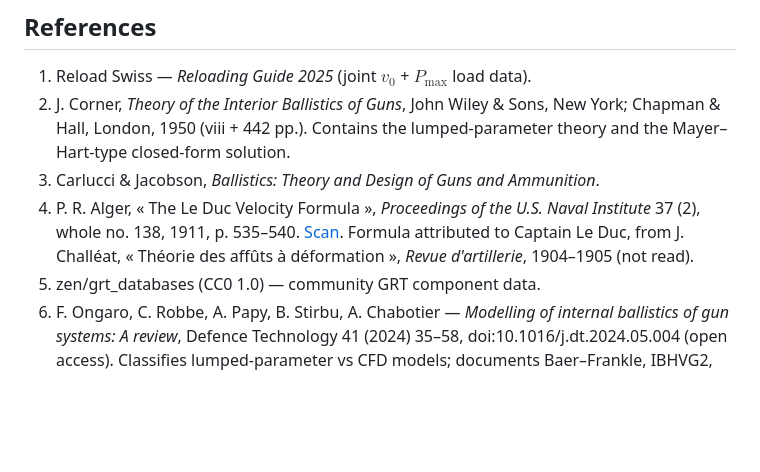
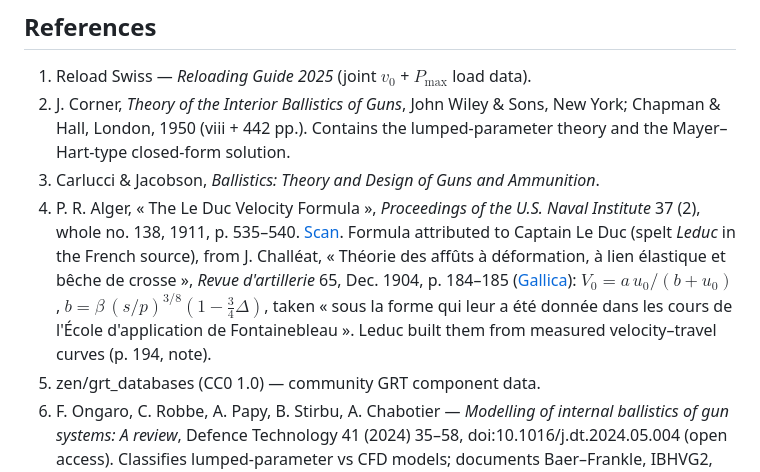
Before and after one commit to fbastin/tireur_reloaded, a Markdown page: docs/MODEL.md, the part around the change. GitHub-like rendering; blank space fills up the shorter version.

```diff
--- a/docs/MODEL.md
+++ b/docs/MODEL.md
@@ -748,7 +748,7 @@ anchors** — notably onto **SAAMI-brand** (Accurate/Ramshot) anchors, where it
    Chapman & Hall, London, 1950 (viii + 442 pp.). Contains the lumped-parameter theory
    and the Mayer–Hart-type closed-form solution.
 3. Carlucci & Jacobson, *Ballistics: Theory and Design of Guns and Ammunition*.
-4. P. R. Alger, « The Le Duc Velocity Formula », *Proceedings of the U.S. Naval Institute* 37 (2), whole no. 138, 1911, p. 535–540. [Scan](https://www.tireur.org/articles/Alger1911_Le_Duc_velocity_formula.pdf). Formula attributed to Captain Le Duc, from J. Challéat, « Théorie des affûts à déformation », *Revue d'artillerie*, 1904–1905 (not read).
+4. P. R. Alger, « The Le Duc Velocity Formula », *Proceedings of the U.S. Naval Institute* 37 (2), whole no. 138, 1911, p. 535–540. [Scan](https://www.tireur.org/articles/Alger1911_Le_Duc_velocity_formula.pdf). Formula attributed to Captain Le Duc (spelt *Leduc* in the French source), from J. Challéat, « Théorie des affûts à déformation, à lien élastique et bêche de crosse », *Revue d'artillerie* 65, Dec. 1904, p. 184–185 ([Gallica](https://gallica.bnf.fr/ark:/12148/bpt6k64398706/f190.item)): $V_0 = a\,u_0/(b+u_0)$, $b = \beta\,(s/p)^{3/8}(1-\tfrac34\Delta)$, taken « sous la forme qui leur a été donnée dans les cours de l'École d'application de Fontainebleau ». Leduc built them from measured velocity–travel curves (p. 194, note).
 5. zen/grt_databases (CC0 1.0) — community GRT component data.
 6. F. Ongaro, C. Robbe, A. Papy, B. Stirbu, A. Chabotier — *Modelling of internal
    ballistics of gun systems: A review*, Defence Technology 41 (2024) 35–58,
```
Also changed, not shown: docs/BARREL_LENGTH.md (+1 -1 lines).
